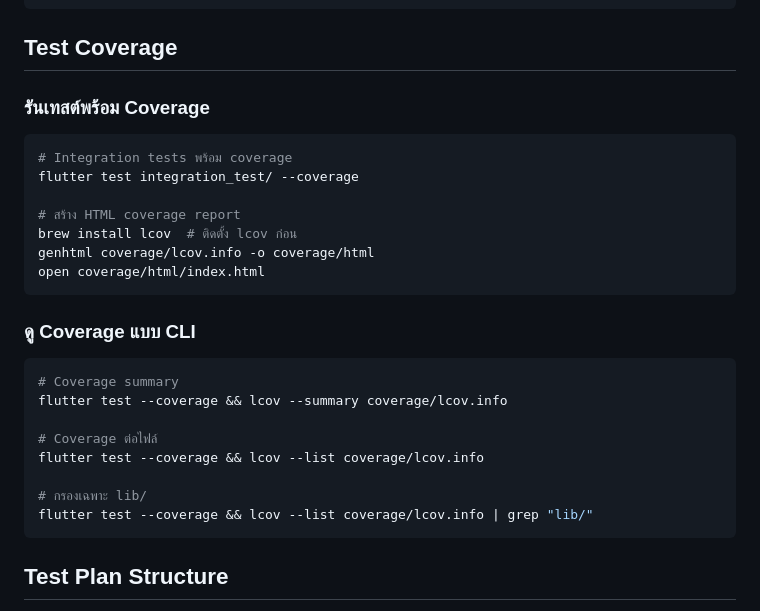
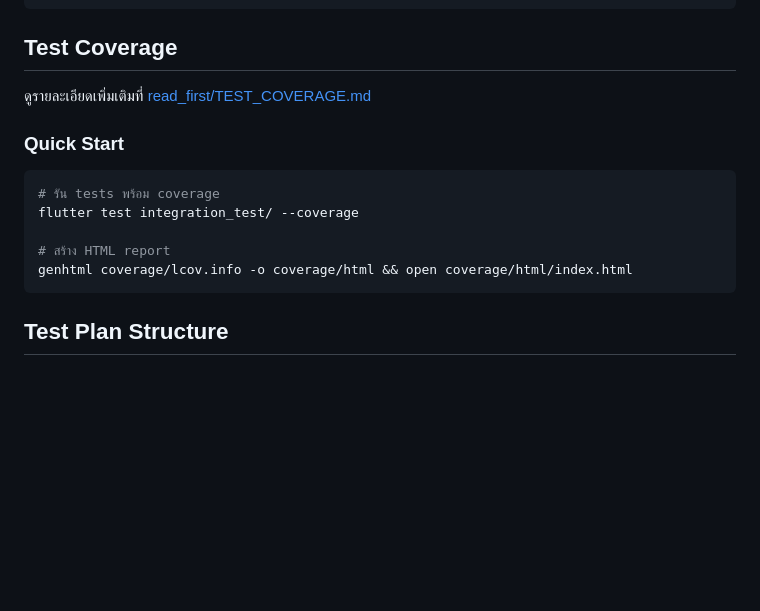
Before and after one commit to titic443/master_project_v2, a Markdown page: README.md, the part around the change. GitHub-like rendering; blank space fills up the shorter version.

````diff
--- a/README.md
+++ b/README.md
@@ -172,29 +172,16 @@ flutter test integration_test/ -d <device-id>
 
 ## Test Coverage
 
-### รันเทสต์พร้อม Coverage
+ดูรายละเอียดเพิ่มเติมที่ [read_first/TEST_COVERAGE.md](read_first/TEST_COVERAGE.md)
+
+### Quick Start
 
 ```sh
-# Integration tests พร้อม coverage
+# รัน tests พร้อม coverage
 flutter test integration_test/ --coverage
 
-# สร้าง HTML coverage report
-brew install lcov  # ติดตั้ง lcov ก่อน
-genhtml coverage/lcov.info -o coverage/html
-open coverage/html/index.html
-```
-
-### ดู Coverage แบบ CLI
-
-```sh
-# Coverage summary
-flutter test --coverage && lcov --summary coverage/lcov.info
-
-# Coverage ต่อไฟล์
-flutter test --coverage && lcov --list coverage/lcov.info
-
-# กรองเฉพาะ lib/
-flutter test --coverage && lcov --list coverage/lcov.info | grep "lib/"
+# สร้าง HTML report
+genhtml coverage/lcov.info -o coverage/html && open coverage/html/index.html
 ```
 
 ## Test Plan Structure
````
Also changed, not shown: read_first/TEST_COVERAGE.md (added, +158 -0 lines).
